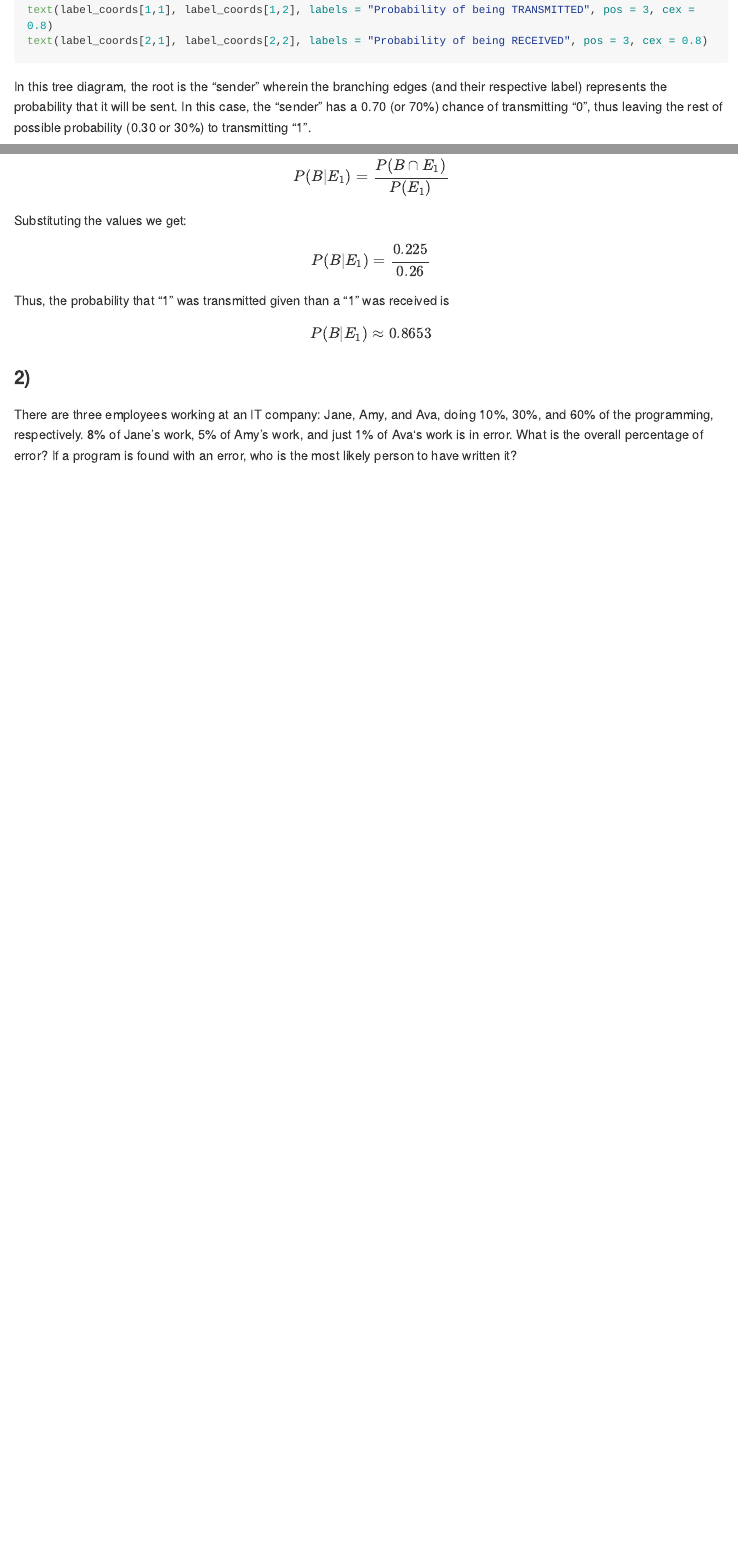
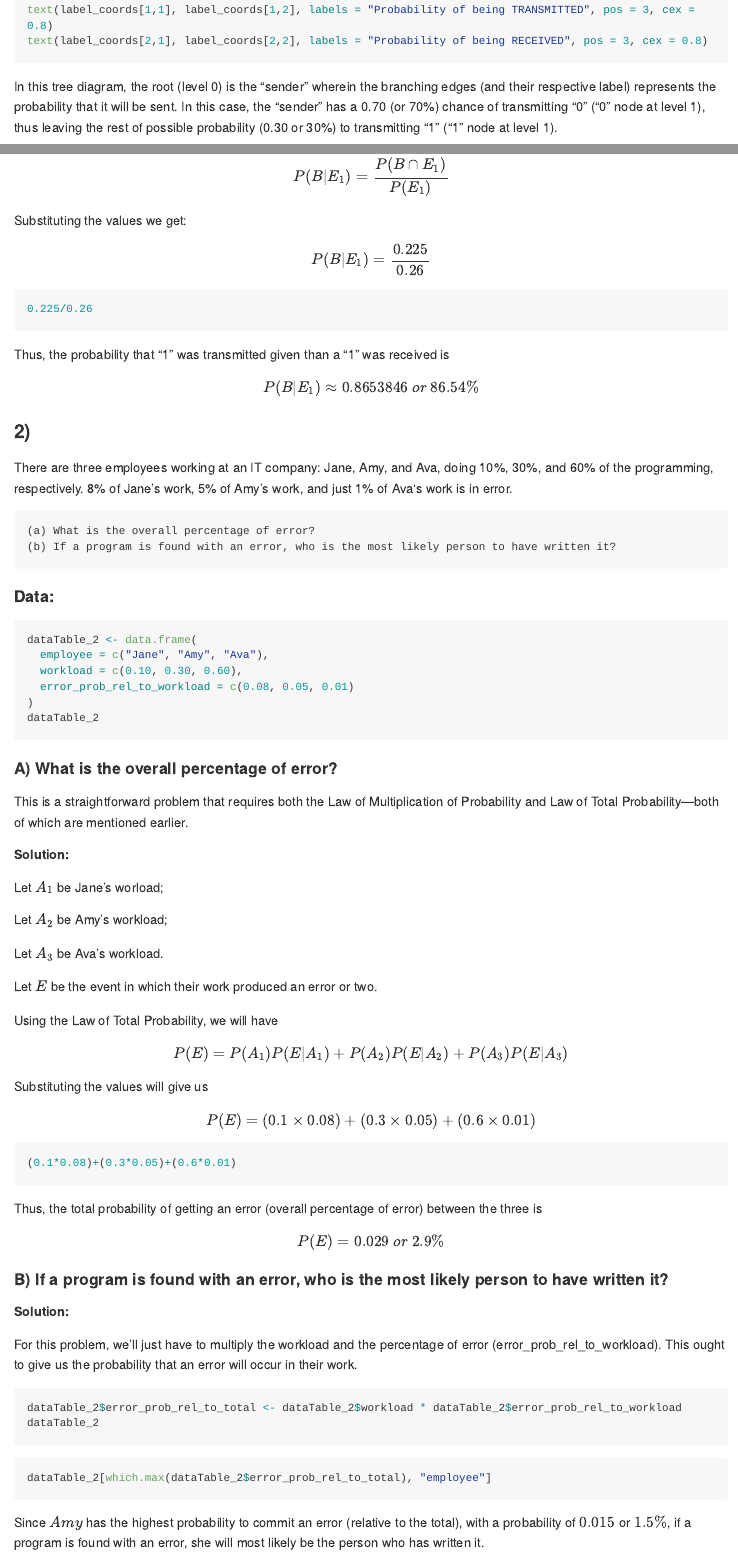
Before and after one commit to RomandRapido/APM1110, an R Markdown document (FA3-Lansangan/fa3.Rmd): the page in a window 1100 px wide, from 1860 px down, and a second part further down, joined at a grey line. Rendered offline with R 4.5, knitr and Pandoc, with nearby package versions; the code chunks are not run, so their results and figures are left out; long lines of code are wrapped.

Commit message:
here here here

````diff
--- a/FA3-Lansangan/fa3.Rmd
+++ b/FA3-Lansangan/fa3.Rmd
@@ -89,5 +89,5 @@ text(label_coords[2,1], label_coords[2,2], labels = "Probability of being RECEIV
 
 ```
 
-In this tree diagram, the root is the "sender" wherein the branching edges (and their respective label) represents the probability that it will be sent. In this case, the "sender" has a 0.70 (or 70%) chance of transmitting "0", thus leaving the rest of possible probability (0.30 or 30%) to transmitting "1".
+In this tree diagram, the root (level 0) is the "sender" wherein the branching edges (and their respective label) represents the probability that it will be sent. In this case, the "sender" has a 0.70 (or 70%) chance of transmitting "0" ("0" node at level 1), thus leaving the rest of possible probability (0.30 or 30%) to transmitting "1" ("1" node at level 1).
 
@@ -223,10 +230,74 @@ Substituting the values we get:
 $$
 P(B|E_{1}) = \frac{0.225}{0.26}
 $$
+``` {r}
+0.225/0.26
+```
 Thus, the probability that "1" was transmitted given than a "1" was received is
 $$
-P(B|E_{1}) \approx 0.8653
+P(B|E_{1}) \approx 0.8653846~or~86.54\%
 $$
 
 ### 2)
-There are three employees working at an IT company: Jane, Amy, and Ava, doing 10%, 30%, and 60% of the programming, respectively. 8% of Jane’s work, 5% of Amy’s work, and just 1% of Ava‘s work is in error. What is the overall percentage of error? If a program is found with an error, who is the most likely person to have written it?
+There are three employees working at an IT company: Jane, Amy, and Ava, doing 10%, 30%, and 60% of the programming, respectively. 8% of Jane’s work, 5% of Amy’s work, and just 1% of Ava‘s work is in error.
+
+```
+(a) What is the overall percentage of error?
+(b) If a program is found with an error, who is the most likely person to have written it?
+```
+#### Data:
+```{r}
+dataTable_2 <- data.frame(
+  employee = c("Jane", "Amy", "Ava"),
+  workload = c(0.10, 0.30, 0.60),
+  error_prob_rel_to_workload = c(0.08, 0.05, 0.01)
+)
+dataTable_2
+```
+
+#### A) What is the overall percentage of error?
+
+This is a straightforward problem that requires both the Law of Multiplication of Probability and Law of Total Probability—both of which are mentioned earlier.
+
+##### Solution:
+Let $A_{1}$ be Jane's worload;
+
+Let $A_{2}$ be Amy's workload;
+
+Let $A_{3}$ be Ava's workload.
+
+Let $E$ be the event in which their work produced an error or two.
+
+Using the Law of Total Probability, we will have
+$$
+P(E) = P(A_{1})P(E|A_{1}) + P(A_{2})P(E|A_{2}) + P(A_{3})P(E|{A_{3}})
+$$
+Substituting the values will give us
+$$
+P(E) = (0.1 \times 0.08) + (0.3 \times 0.05) + (0.6 \times 0.01)
+$$
+
+``` {r}
+(0.1*0.08)+(0.3*0.05)+(0.6*0.01)
+```
+
+Thus, the total probability of getting an error (overall percentage of error) between the three is
+$$
+P(E) = 0.029~or~2.9\%
+$$
+
+#### B) If a program is found with an error, who is the most likely person to have written it?
+
+##### Solution:
+
+For this problem, we'll just have to multiply the workload and the percentage of error (error_prob_rel_to_workload). This ought to give us the probability that an error will occur in their work.
+```{r}
+dataTable_2$error_prob_rel_to_total <- dataTable_2$workload * dataTable_2$error_prob_rel_to_workload
+dataTable_2
+```
+
+```{r}
+dataTable_2[which.max(dataTable_2$error_prob_rel_to_total), "employee"]
+```
+
+Since $Amy$ has the highest probability to commit an error (relative to the total), with a probability of $0.015$ or $1.5\%$, if a program is found with an error, she will most likely be the person who has written it.
````
Also changed, not shown: FA3-Lansangan/fa3.md, FA3-Lansangan/fa3_files/figure-gfm/unnamed-chunk-5-1.png (added), FA3-Lansangan/fa3.Rmd (37 more changed lines).
